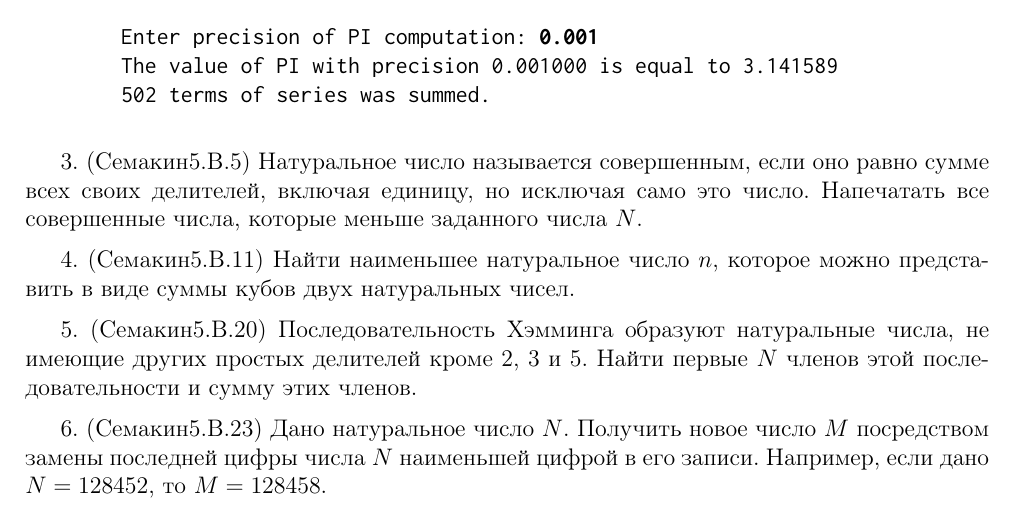
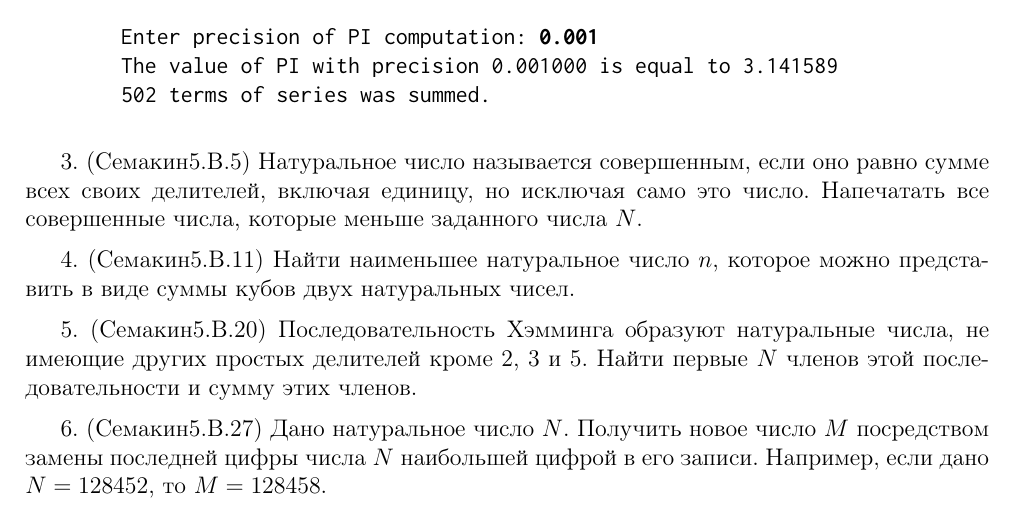
Before and after one commit to dmitry-kabanov/teaching-programming, a LaTeX problem sheet (lesson16/hw16.tex): part of the page, cut so that both start at the same text. Compiled offline with pdfLaTeX.

Commit message:
Fix a typo in homework 16.

```diff
--- a/lesson16/hw16.tex
+++ b/lesson16/hw16.tex
@@ -74,9 +74,9 @@
     последовательности и сумму этих членов.
 \end{problem}
 
-\begin{problem}{Семакин5.B.23}
+\begin{problem}{Семакин5.B.27}
     Дано натуральное число $N$. Получить новое число $M$ посредством замены
-    последней цифры числа $N$ наименьшей цифрой в~его записи. Например, если
+    последней цифры числа $N$ наибольшей цифрой в~его записи. Например, если
     дано $N = 128452$, то $M = 128458$.
 \end{problem}
 
```
